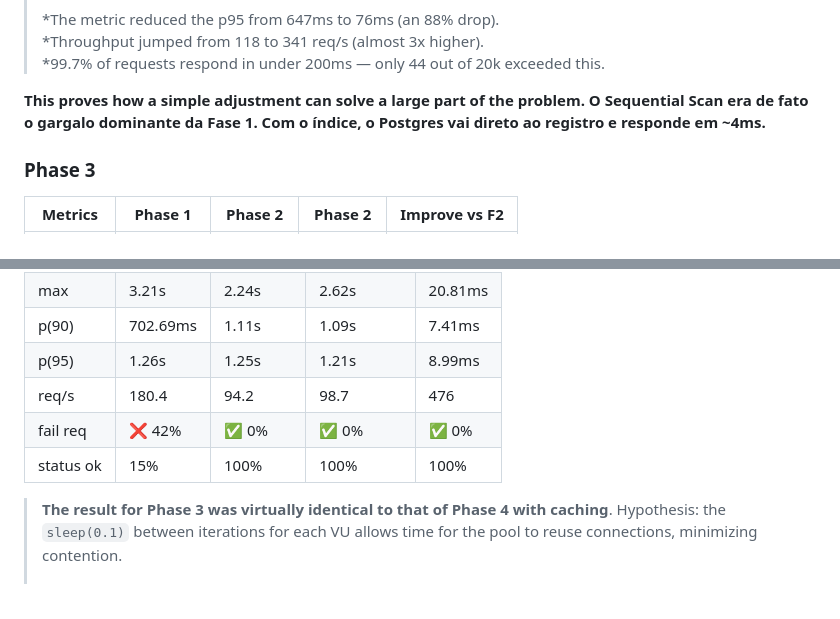
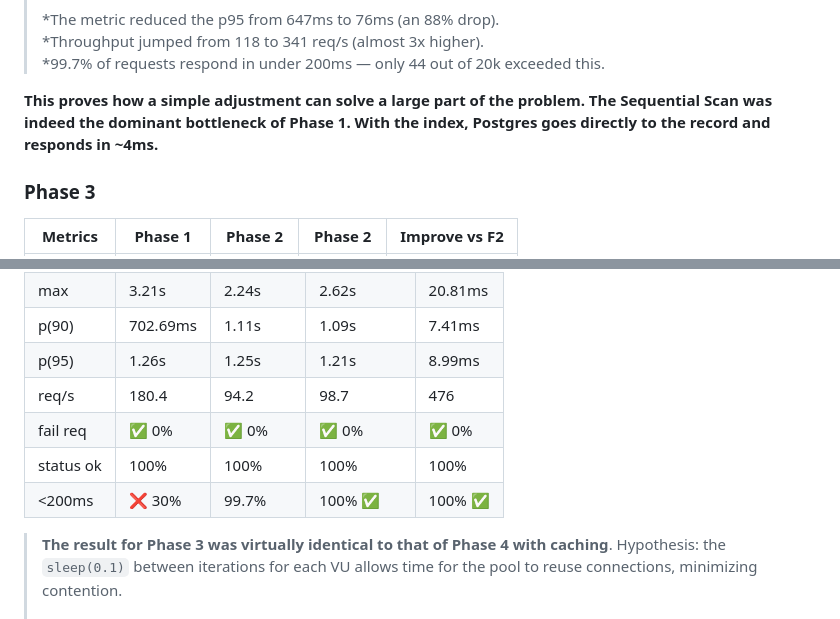
Before and after one commit to laisfrigerio/url-shortener-lab, a Markdown page: README.md, 2 parts joined by grey strips. Drawn GitHub-style.

Commit message:
Update README information

```diff
--- a/README.md
+++ b/README.md
@@ -197,7 +197,7 @@ Checks:
   *Throughput jumped from 118 to 341 req/s (almost 3x higher). \
   *99.7% of requests respond in under 200ms — only 44 out of 20k exceeded this.
 
-**This proves how a simple adjustment can solve a large part of the problem. O Sequential Scan era de fato o gargalo dominante da Fase 1. Com o índice, o Postgres vai direto ao registro e responde em ~4ms.**
+**This proves how a simple adjustment can solve a large part of the problem. The Sequential Scan was indeed the dominant bottleneck of Phase 1. With the index, Postgres goes directly to the record and responds in ~4ms.**
 
 ### Phase 3
 
@@ -231,8 +231,9 @@ Checks:
 | p(90)     | 702.69ms  | 1.11s     | 1.09s      | 7.41ms     |
 | p(95)     | 1.26s     | 1.25s     | 1.21s      | 8.99ms     |
 | req/s     | 180.4     | 94.2      | 98.7       | 476        |
-| fail req  | ❌ 42%    | ✅ 0%      | ✅ 0%      | ✅ 0%      |
-| status ok | 15%       | 100%      | 100%       | 100%       |
+| fail req  | ✅ 0%     | ✅ 0%      | ✅ 0%      | ✅ 0%      |
+| status ok | 100%      | 100%      | 100%       | 100%       |
+| <200ms    | ❌ 30%    | 99.7%     | 100% ✅     | 100% ✅    |
 
 > **The result for Phase 3 was virtually identical to that of Phase 4 with caching**. Hypothesis: the `sleep(0.1)` between iterations for each VU allows time for the pool to reuse connections, minimizing contention. \
 \
```
